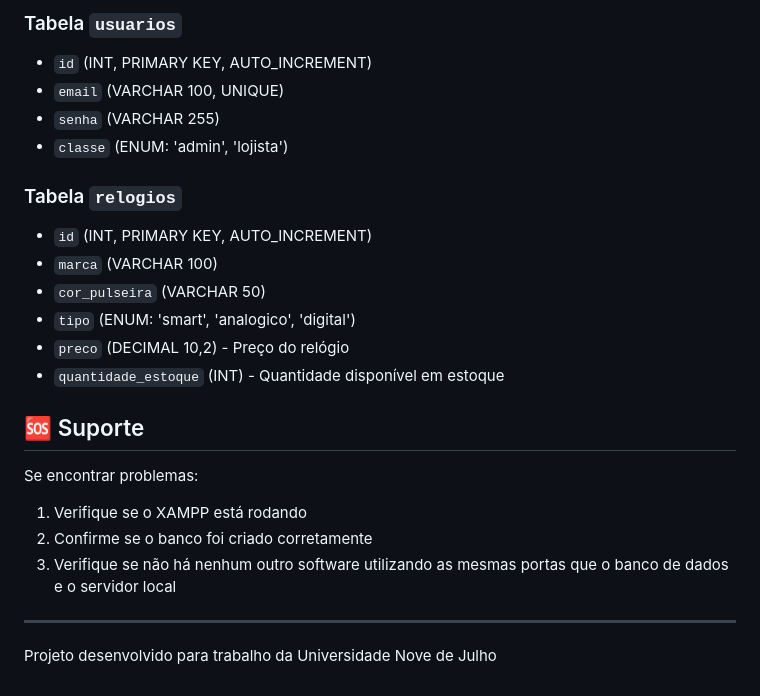
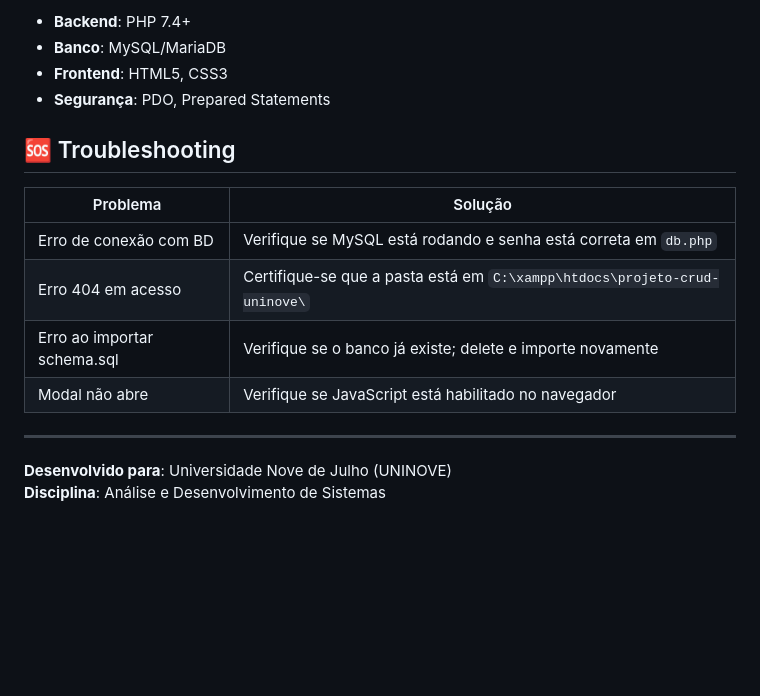
Before and after one commit to KaioEduardoAraujo/projeto-crud-uninove, a Markdown page: README.md, the part around one of its changes. GitHub-like rendering; blank space fills up the shorter version.

```diff
--- a/README.md
+++ b/README.md
@@ -128,26 +125,19 @@ loja-relogios/
 
-### Tabela `usuarios`
-- `id` (INT, PRIMARY KEY, AUTO_INCREMENT)
-- `email` (VARCHAR 100, UNIQUE)
-- `senha` (VARCHAR 255)
-- `classe` (ENUM: 'admin', 'lojista')
+- **Backend**: PHP 7.4+
+- **Banco**: MySQL/MariaDB
+- **Frontend**: HTML5, CSS3
+- **Segurança**: PDO, Prepared Statements
 
-### Tabela `relogios`
-- `id` (INT, PRIMARY KEY, AUTO_INCREMENT)
-- `marca` (VARCHAR 100)
-- `cor_pulseira` (VARCHAR 50)
-- `tipo` (ENUM: 'smart', 'analogico', 'digital')
-- `preco` (DECIMAL 10,2) - Preço do relógio
-- `quantidade_estoque` (INT) - Quantidade disponível em estoque
+## 🆘 Troubleshooting
 
-
-## 🆘 Suporte
-
-Se encontrar problemas:
-1. Verifique se o XAMPP está rodando
-2. Confirme se o banco foi criado corretamente
-3. Verifique se não há nenhum outro software utilizando as mesmas portas que o banco de dados e o servidor local
+| Problema | Solução |
+|----------|---------|
+| Erro de conexão com BD | Verifique se MySQL está rodando e senha está correta em `db.php` |
+| Erro 404 em acesso | Certifique-se que a pasta está em `C:\xampp\htdocs\projeto-crud-uninove\` |
+| Erro ao importar schema.sql | Verifique se o banco já existe; delete e importe novamente |
+| Modal não abre | Verifique se JavaScript está habilitado no navegador |
 
 ---
 
-Projeto desenvolvido para trabalho da Universidade Nove de Julho
+**Desenvolvido para**: Universidade Nove de Julho (UNINOVE)
+**Disciplina**: Análise e Desenvolvimento de Sistemas
```
Also changed, not shown: other parts of README.md (+86 -89 lines).
